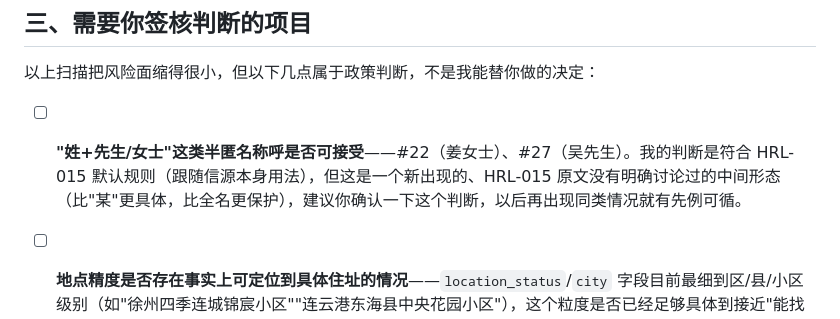
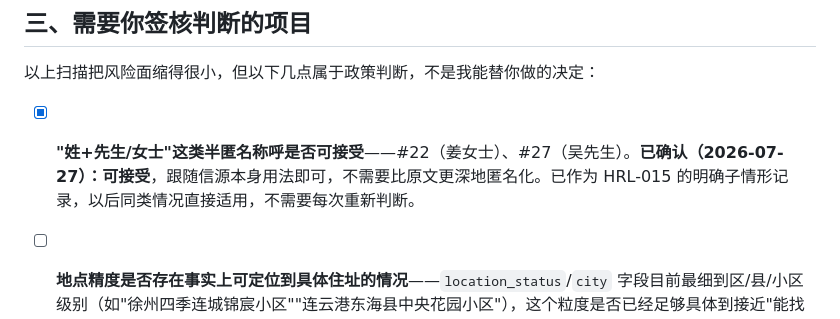
Before and after one commit to nanyi-deng/animal-harm-incident-database, a Markdown page: docs/privacy_qa_checklist.md, the part around the change. Rendered like a GitHub page.

```diff
--- a/docs/privacy_qa_checklist.md
+++ b/docs/privacy_qa_checklist.md
@@ -30,7 +30,7 @@
 
 以上扫描把风险面缩得很小，但以下几点属于政策判断，不是我能替你做的决定：
 
-- [ ] **"姓+先生/女士"这类半匿名称呼是否可接受**——#22（姜女士）、#27（吴先生）。我的判断是符合 HRL-015 默认规则（跟随信源本身用法），但这是一个新出现的、HRL-015 原文没有明确讨论过的中间形态（比"某"更具体，比全名更保护），建议你确认一下这个判断，以后再出现同类情况就有先例可循。
+- [x] **"姓+先生/女士"这类半匿名称呼是否可接受**——#22（姜女士）、#27（吴先生）。**已确认（2026-07-27）：可接受**，跟随信源本身用法即可，不需要比原文更深地匿名化。已作为 HRL-015 的明确子情形记录，以后同类情况直接适用，不需要每次重新判断。
 - [ ] **地点精度是否存在事实上可定位到具体住址的情况**——`location_status`/`city` 字段目前最细到区/县/小区级别（如"徐州四季连城锦宸小区""连云港东海县中央花园小区"），这个粒度是否已经足够具体到接近"能找到门牌号"，需要你用人的直觉判断一下，这个不是我能用规则自动判定的。
 - [ ] **最终签核**：以上两项确认后，请在此签字/打勾并注明日期，作为本轮（截至 2026-07-27 数据状态）的隐私 QA 通过记录：
 
```
Also changed, not shown: docs/human_review_log.md (+1 -1 lines).
